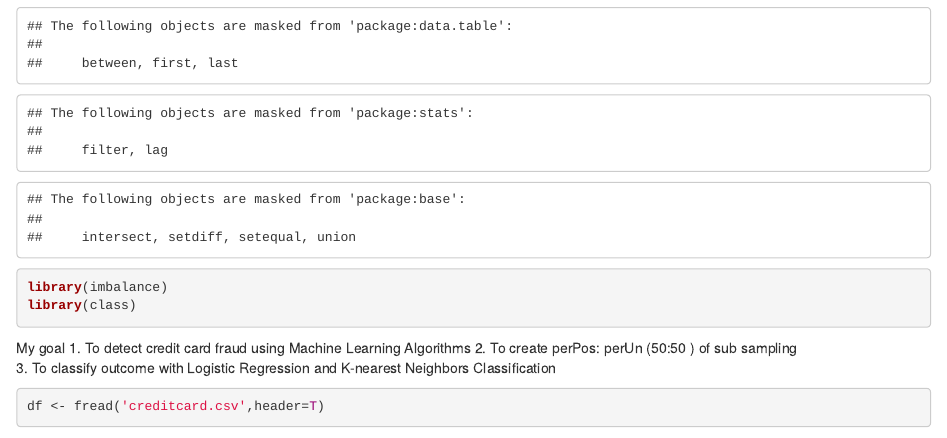
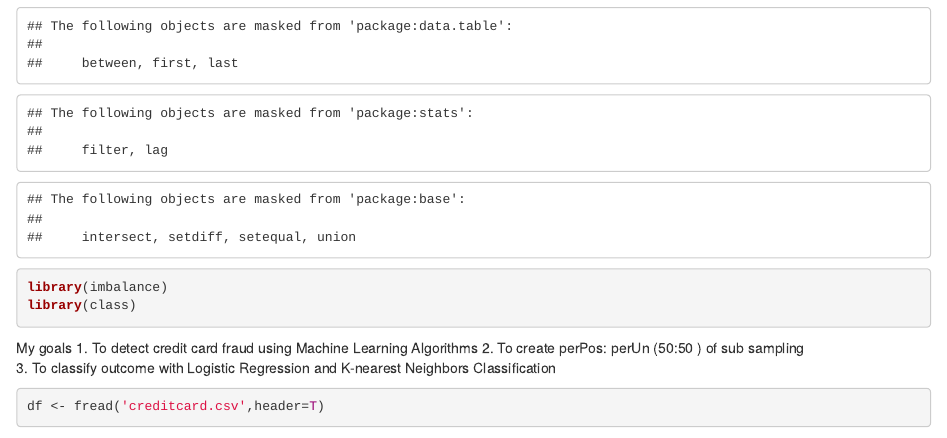
Before and after one commit to punpunjubu/Credit-Card-Fraud-Detection-Handling-with-Imbalanced-Dataset, an R Markdown document (fullCodecreditCardFraudDetectionDemo.Rmd): the page in a window 1100 px wide, from 600 px down. Rendered offline with R 4.5, knitr and Pandoc, with nearby package versions; some code elsewhere in the file could not run offline.

Commit message:
Update fullCodecreditCardFraudDetectionDemo.Rmd

````diff
--- a/fullCodecreditCardFraudDetectionDemo.Rmd
+++ b/fullCodecreditCardFraudDetectionDemo.Rmd
@@ -12,7 +12,7 @@ library(dplyr)
 library(imbalance)
 library(class)
 ```
-My goal
+My goals
 1. To detect credit card fraud using Machine Learning Algorithms
 2. To create perPos: perUn (50:50 ) of sub sampling
 3. To classify outcome with Logistic Regression and K-nearest Neighbors Classification
````
